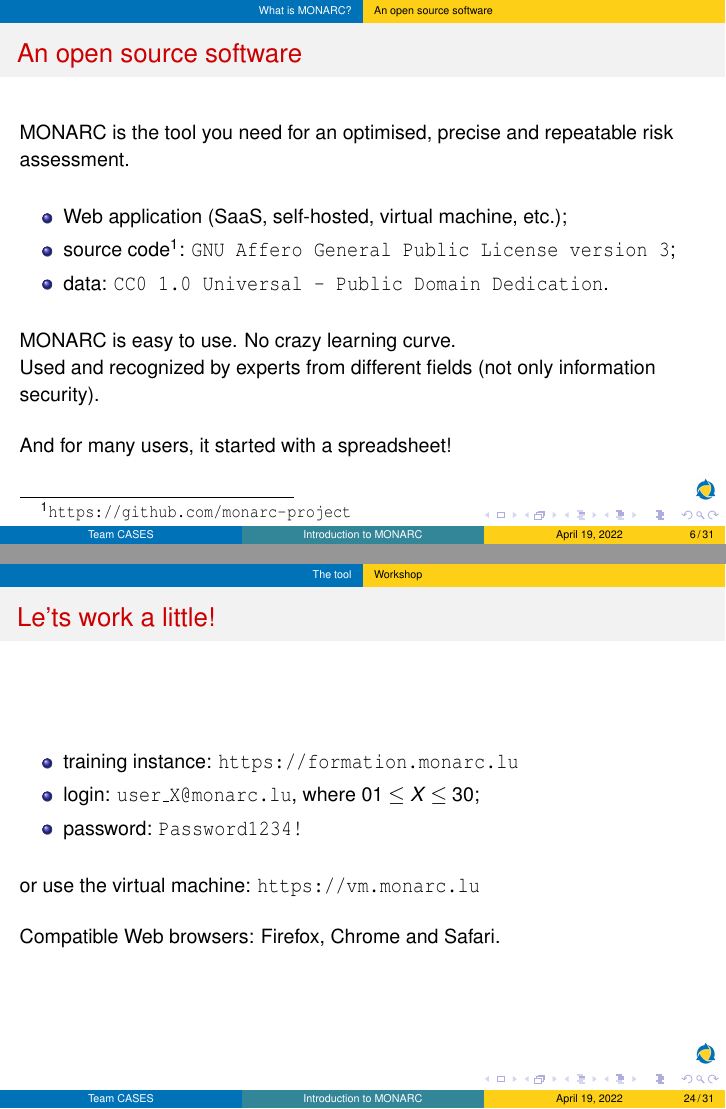
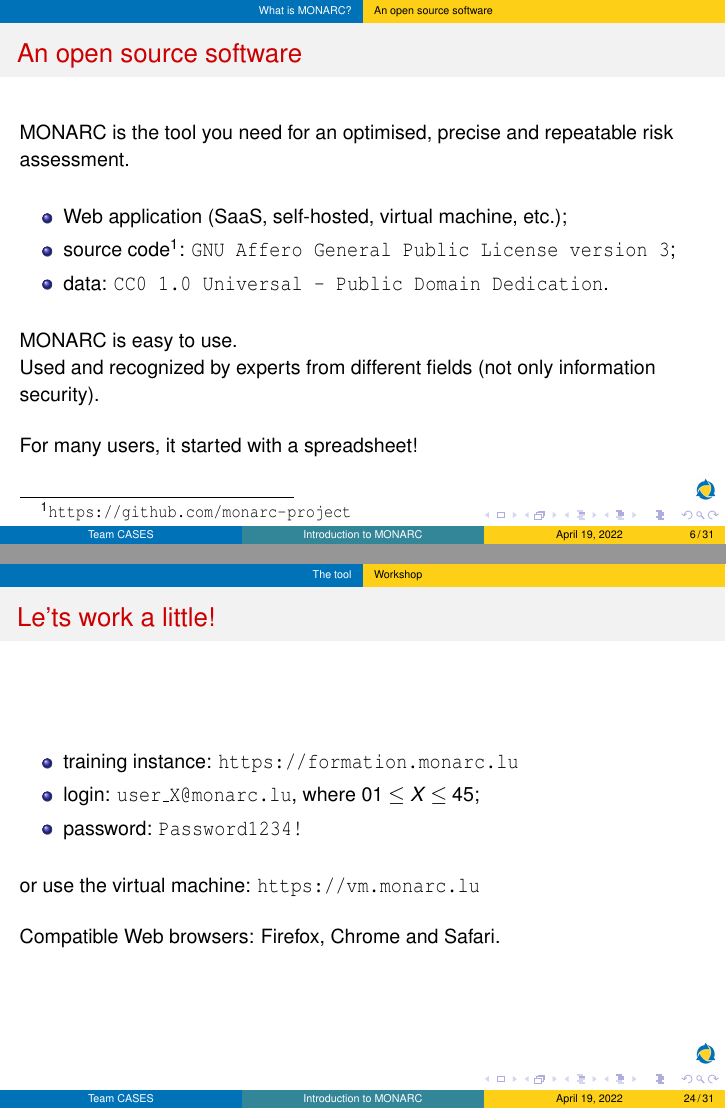
Before and after one commit to monarc-project/monarc-training, LaTeX slides (20220419/20220419_MONARC-training.tex, which reads 20220419/1-introduction/introduction.tex, 20220419/3-tool/tool.tex): pages 6 and 24 of 31, joined at a grey line. Compiled offline with pdfLaTeX.

Commit message:
small update to the last presentation

```diff
--- a/20220419/1-introduction/introduction.tex
+++ b/20220419/1-introduction/introduction.tex
@@ -74,12 +74,12 @@
   \end{itemize}
 
   \bigskip
-  MONARC is easy to use. No crazy learning curve.
+  MONARC is easy to use.
 
   Used and recognized by experts from different fields (not only information security).
 
   \bigskip
-  And for many users, it started with a spreadsheet!
+  For many users, it started with a spreadsheet!
 \end{frame}
 
 \subsection{A community}
--- a/20220419/3-tool/tool.tex
+++ b/20220419/3-tool/tool.tex
@@ -23,7 +23,7 @@
   \framesubtitle{}
   \begin{itemize}
     \item training instance: \url{https://formation.monarc.lu}
-    \item login: \texttt{user\_X@monarc.lu}, where $01 \leq X \leq 30$;
+    \item login: \texttt{user\_X@monarc.lu}, where $01 \leq X \leq 45$;
     \item password: \texttt{Password1234!}
   \end{itemize}
 
```
Also changed, not shown: 20220419/1-introduction/introduction.tex (2 more changed lines).
